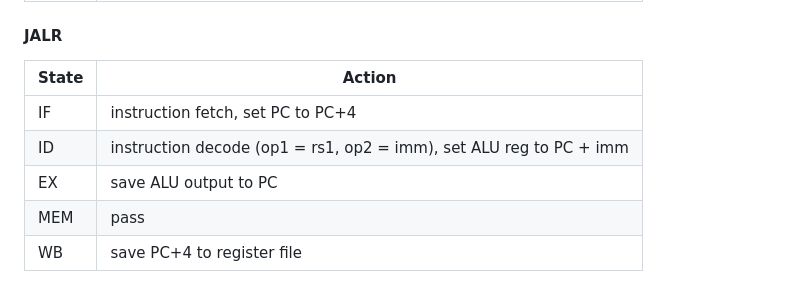
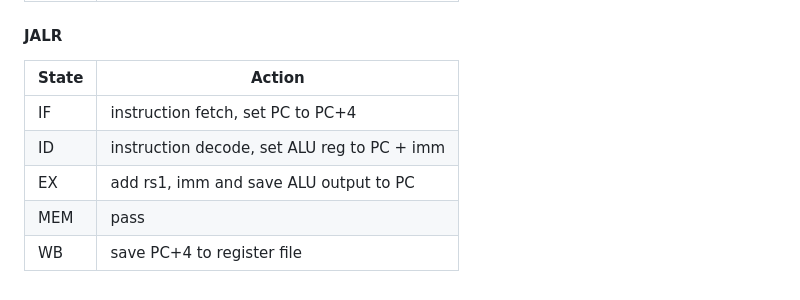
Before and after one commit to sohnryang/csed311, a Markdown page: lab3/README.md, the part around one of its changes. Drawn GitHub-style.

```diff
--- a/lab3/README.md
+++ b/lab3/README.md
@@ -76,10 +76,10 @@
 
 #### JALR
 
-| State | Action                                                       |
-| ----- | ------------------------------------------------------------ |
-| IF    | instruction fetch, set PC to PC+4                            |
-| ID    | instruction decode (op1 = rs1, op2 = imm), set ALU reg to PC + imm |
-| EX    | save ALU output to PC                                        |
-| MEM   | pass                                                         |
-| WB    | save PC+4 to register file                                   |
+| State | Action                                      |
+| ----- | ------------------------------------------- |
+| IF    | instruction fetch, set PC to PC+4           |
+| ID    | instruction decode, set ALU reg to PC + imm |
+| EX    | add rs1, imm and save ALU output to PC      |
+| MEM   | pass                                        |
+| WB    | save PC+4 to register file                  |
```
Also changed, not shown: other parts of lab3/README.md (+17 -17 lines).
